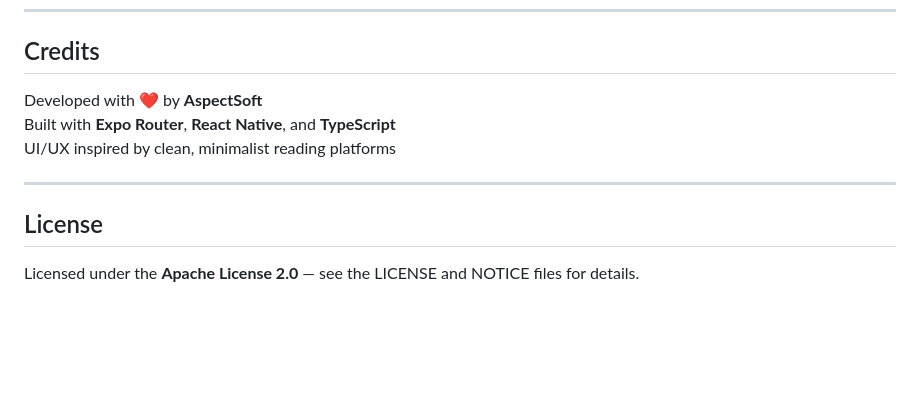
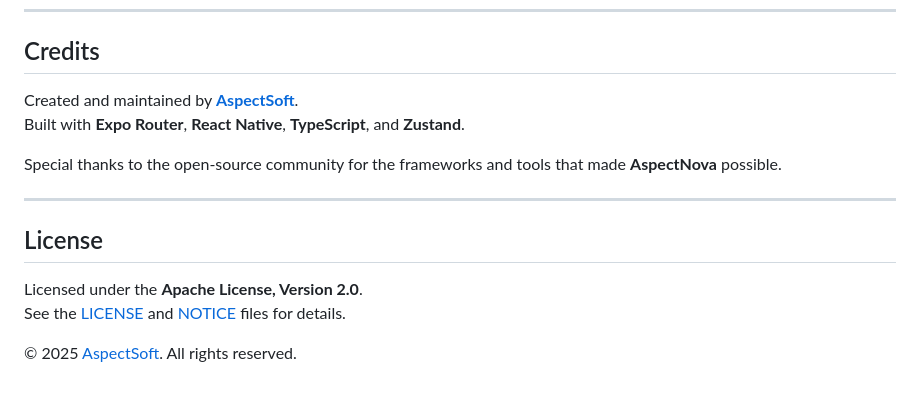
Before and after one commit to dmsfiris/aspectnova, a Markdown page: README.md, the part around the change printed below. Drawn GitHub-style; blank space fills up the shorter version.

```diff
--- a/README.md
+++ b/README.md
@@ -248,12 +261,16 @@ Each configuration shares the same code foundation—only data sources, branding
 
 ## Credits
 
-Developed with ❤️ by **AspectSoft**
-Built with **Expo Router**, **React Native**, and **TypeScript**
-UI/UX inspired by clean, minimalist reading platforms
+Created and maintained by [**AspectSoft**](https://aspectsoft.gr/en).
+Built with **Expo Router**, **React Native**, **TypeScript**, and **Zustand**.
+
+Special thanks to the open-source community for the frameworks and tools that made **AspectNova** possible.
 
 ---
 
 ## License
 
-Licensed under the **Apache License 2.0** — see the LICENSE and NOTICE files for details.
+Licensed under the **Apache License, Version 2.0**.
+See the [LICENSE](./LICENSE) and [NOTICE](./NOTICE) files for details.
+
+© 2025 [AspectSoft](https://aspectsoft.gr/en). All rights reserved.
```
Also changed, not shown: other parts of README.md (+13 -0 lines).
